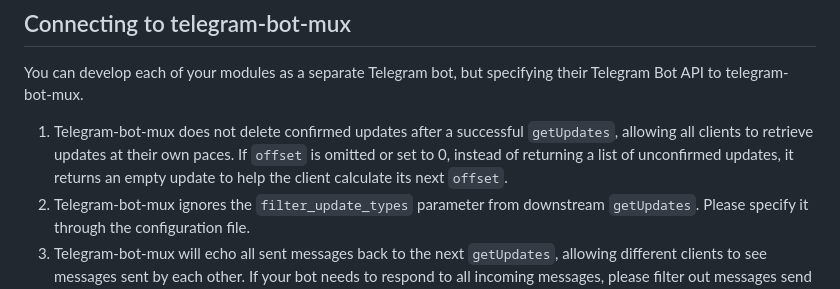
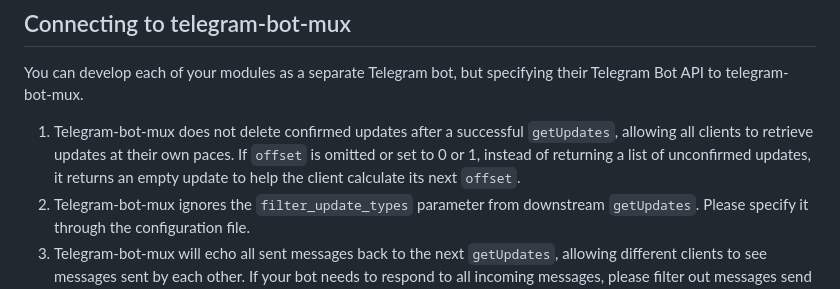
Before and after one commit to m13253/telegram-bot-mux, a Markdown page: Readme.md, the part around the change. GitHub-like rendering.

Commit message:
Start our real updates from 2 instead of 1

```diff
--- a/Readme.md
+++ b/Readme.md
@@ -87,7 +87,7 @@ $ systemctl enable --now --user telegram-bot-mux.service
 
 You can develop each of your modules as a separate Telegram bot, but specifying their Telegram Bot API to telegram-bot-mux.
 
-1. Telegram-bot-mux does not delete confirmed updates after a successful `getUpdates`, allowing all clients to retrieve updates at their own paces. If `offset` is omitted or set to 0, instead of returning a list of unconfirmed updates, it returns an empty update to help the client calculate its next `offset`.
+1. Telegram-bot-mux does not delete confirmed updates after a successful `getUpdates`, allowing all clients to retrieve updates at their own paces. If `offset` is omitted or set to 0 or 1, instead of returning a list of unconfirmed updates, it returns an empty update to help the client calculate its next `offset`.
 2. Telegram-bot-mux ignores the `filter_update_types` parameter from downstream `getUpdates`. Please specify it through the configuration file.
 3. Telegram-bot-mux will echo all sent messages back to the next `getUpdates`, allowing different clients to see messages sent by each other. If your bot needs to respond to all incoming messages, please filter out messages send by the bot itself.
 4. However, messages sent by `copyMessage` and `copyMessages` will not be echoed due to missing information from upstream.
```
